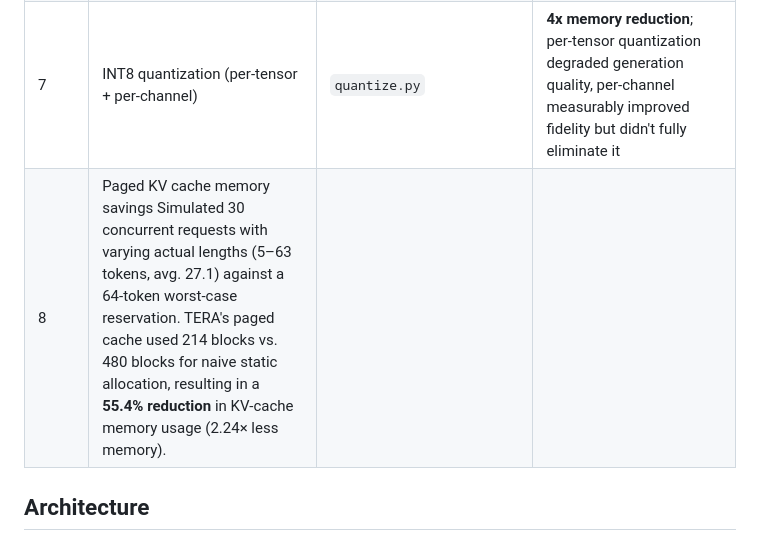
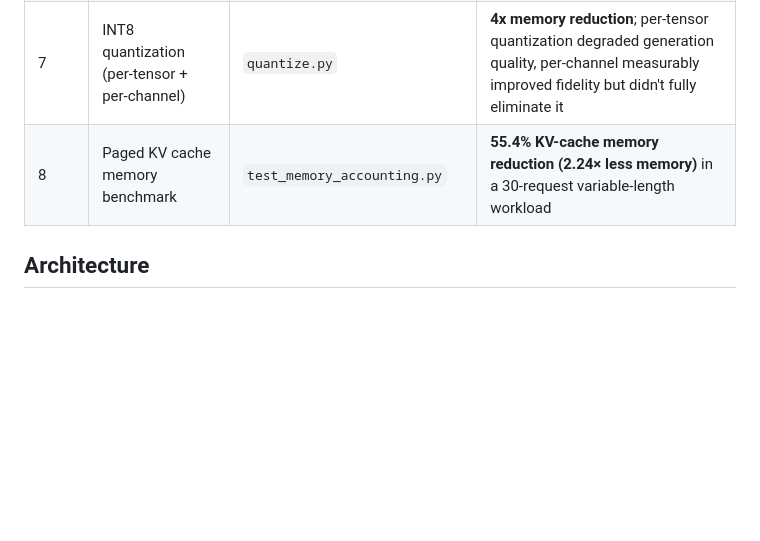
Before and after one commit to Purva-Maurya/LLM-inference-engine, a Markdown page: README.md, the part around the change. Drawn GitHub-style; blank space fills up the shorter version.

Commit message:
Update README implementation benchmarks

```diff
--- a/README.md
+++ b/README.md
@@ -22,7 +22,7 @@ Most ML engineers call `model.generate()` and never see what's inside. This proj
 | 5 | Continuous batching scheduler | `continuous_batching.py` | Dynamic request admission/eviction, no idle compute waiting on the slowest sequence |
 | 6 | Paged KV cache | `paged_cache.py`, `paged_generate.py` | Block-based memory allocation (PagedAttention-style), verified correct end-to-end |
 | 7 | INT8 quantization (per-tensor + per-channel) | `quantize.py` | **4x memory reduction**; per-tensor quantization degraded generation quality, per-channel measurably improved fidelity but didn't fully eliminate it |
-| 8| Paged KV cache memory savings Simulated 30 concurrent requests with varying actual lengths (5–63 tokens, avg. 27.1) against a 64-token worst-case reservation. TERA's paged cache used 214 blocks vs. 480 blocks for naive static allocation, resulting in a **55.4% reduction** in KV-cache memory usage (2.24× less memory).
+| 8| Paged KV cache memory benchmark | `test_memory_accounting.py` | **55.4% KV-cache memory reduction (2.24× less memory)** in a 30-request variable-length workload |
 
 
 ## Architecture
```
